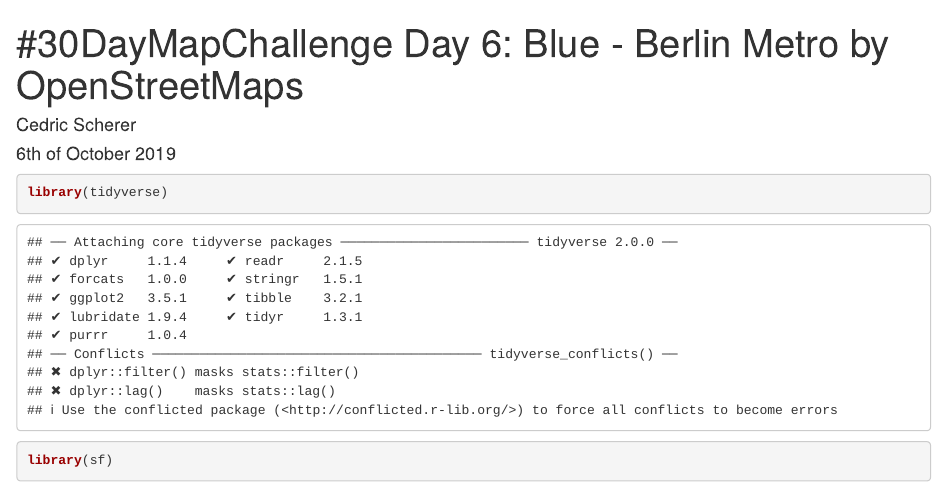
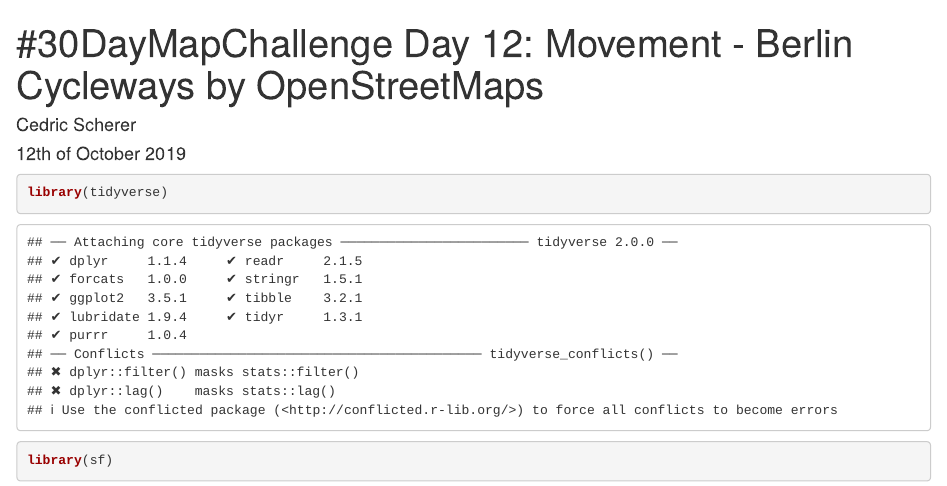
Before and after one commit to z3tt/30DayMapChallenge2019, an R Markdown document (Day12_Movement/12_Movement_Bike.Rmd): the page in a window 1100 px wide, from its top. Rendered offline with R 4.5, knitr and Pandoc, with nearby package versions; some code elsewhere in the file could not run offline; a web font asked for in the figures is replaced by an installed one.

Commit message:
:lipstick: clean up

```diff
--- a/Day12_Movement/12_Movement_Bike.Rmd
+++ b/Day12_Movement/12_Movement_Bike.Rmd
@@ -1,7 +1,7 @@
 ---
-title: "#30DayMapChallenge Day 6: Blue - Berlin Metro by OpenStreetMaps"
+title: "#30DayMapChallenge Day 12: Movement - Berlin Cycleways by OpenStreetMaps"
 author: "Cedric Scherer"
-date: "6th of October 2019"
+date: "12th of October 2019"
 output:
   html_document:
   theme: paper
```
Also changed, not shown: Day12_Movement/12_Movement_Bike.Rmd (2 more changed lines).
